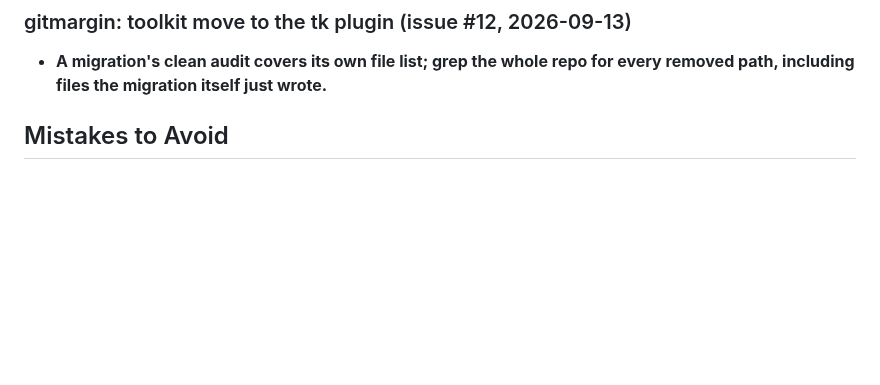
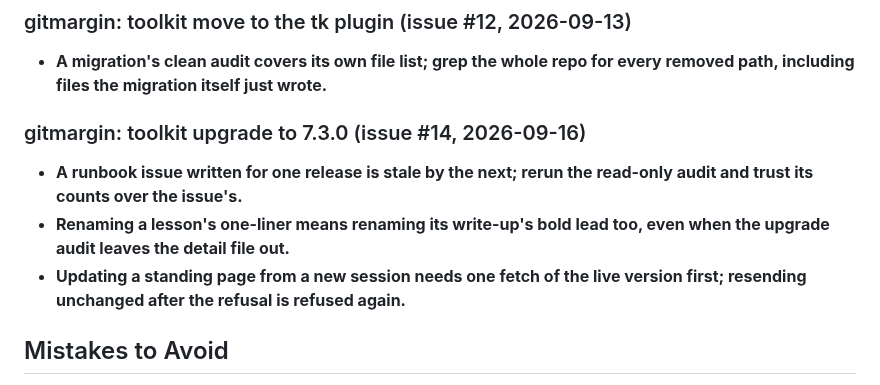
Before and after one commit to mayankmankhand/gitmargin, a Markdown page: LESSONS.md, the part around the change. Drawn GitHub-style; blank space fills up the shorter version.

```diff
--- a/LESSONS.md
+++ b/LESSONS.md
@@ -86,6 +86,11 @@
 
 ### gitmargin: toolkit move to the tk plugin (issue #12, 2026-09-13)
 - **A migration's clean audit covers its own file list; grep the whole repo for every removed path, including files the migration itself just wrote.**
+
+### gitmargin: toolkit upgrade to 7.3.0 (issue #14, 2026-09-16)
+- **A runbook issue written for one release is stale by the next; rerun the read-only audit and trust its counts over the issue's.**
+- **Renaming a lesson's one-liner means renaming its write-up's bold lead too, even when the upgrade audit leaves the detail file out.**
+- **Updating a standing page from a new session needs one fetch of the live version first; resending unchanged after the refusal is refused again.**
 
 ## Mistakes to Avoid
 
```
Also changed, not shown: LESSONS-detail.md (+8 -0 lines).
